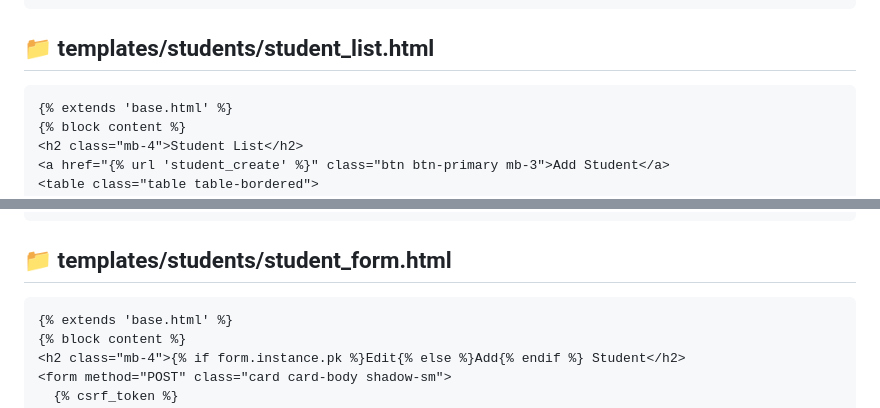
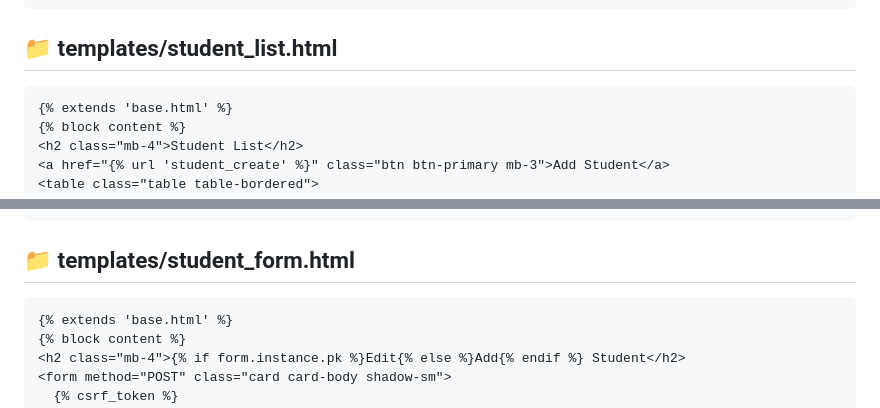
Before and after one commit to faithit/julycrud, a Markdown page: notes.md, 2 parts joined by grey strips. GitHub-like rendering.

````diff
--- a/notes.md
+++ b/notes.md
@@ -17,7 +17,7 @@
 </html>
 ```
 
-## 📁 templates/students/student_list.html
+## 📁 templates/student_list.html
 ```html
 {% extends 'base.html' %}
 {% block content %}
@@ -49,7 +49,7 @@
 {% endblock %}
 ```
 
-## 📁 templates/students/student_form.html
+## 📁 templates/student_form.html
 ```html
 {% extends 'base.html' %}
 {% block content %}
````
